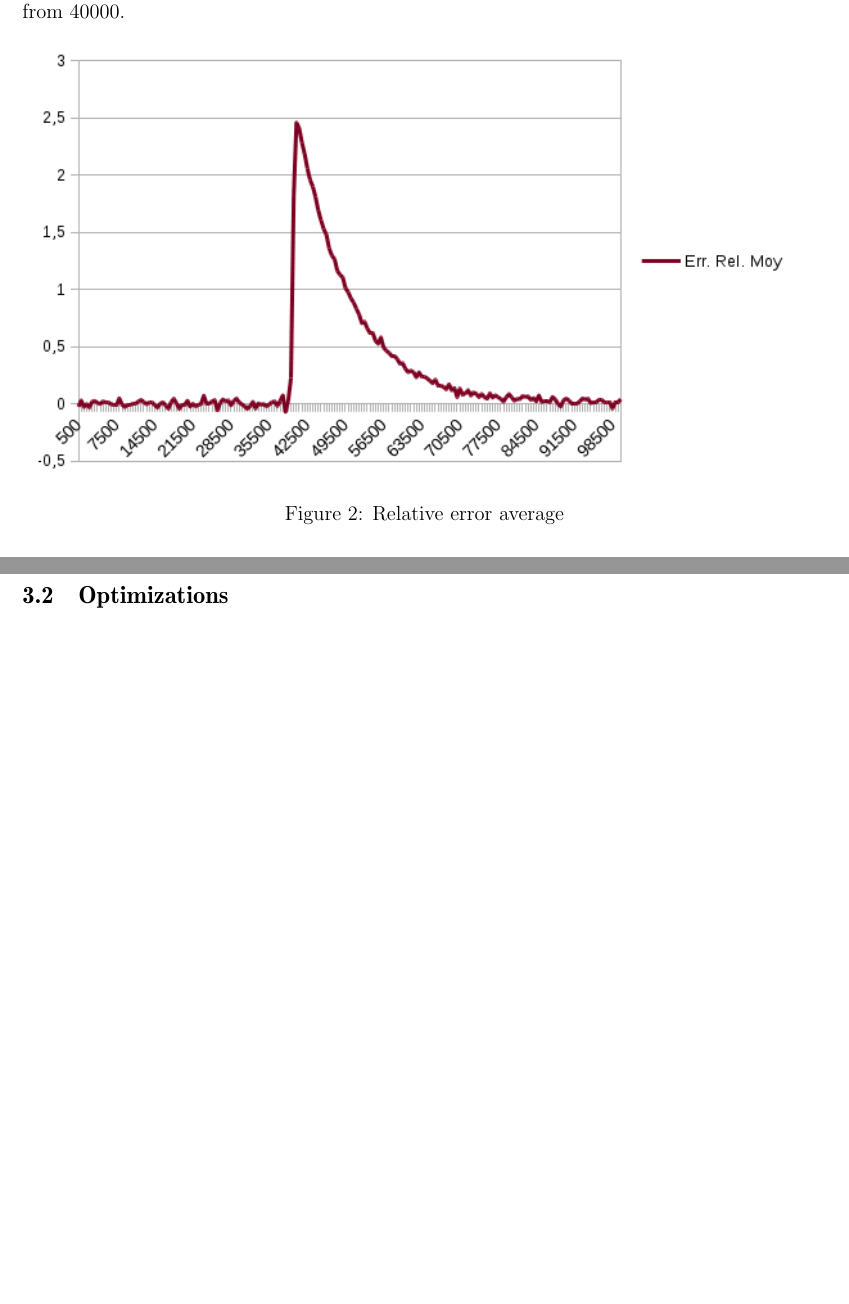
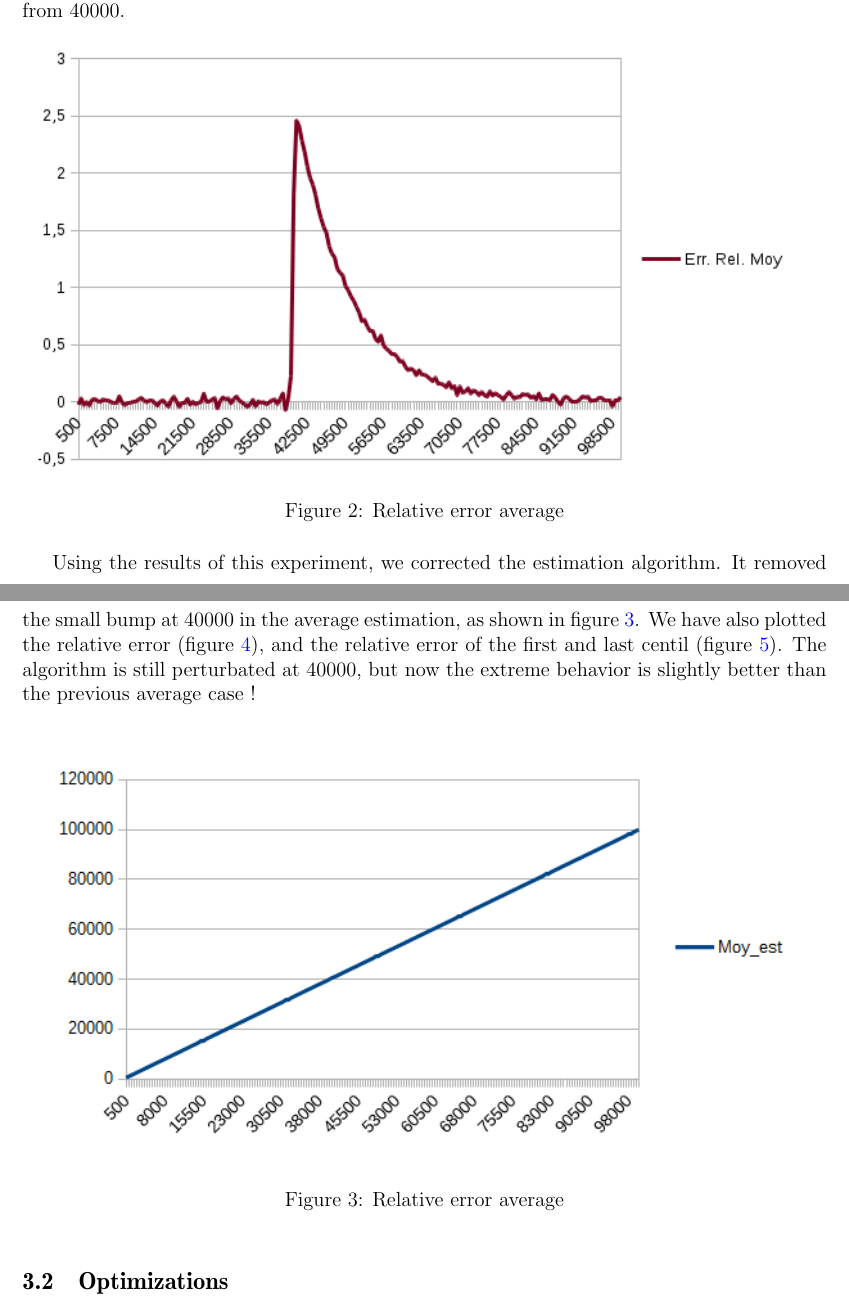
Before and after one commit to remyzorg/hyperloglog_graal, a LaTeX document (report_hll/report.tex): two parts of pages 4 and 5 of 5 before the commit and two parts of pages 4 and 5 of 7 after it, joined at a grey line, cut so that both start at the same text, the shorter picture padded with empty space. Compiled offline with pdfLaTeX.

Commit message:
corrections diverses

```diff
--- a/report_hll/report.tex
+++ b/report_hll/report.tex
@@ -109,3 +109,8 @@ percent we observe a pike at $2.5\%$ decreasing quickly from $40000$.
    \caption{\label{figerr}Relative error average}
 \end{figure}
 
+Using the results of this experiment, we corrected the estimation algorithm. It removed the small bump at 40000 in the average estimation, as shown in figure \ref{figmoycorr}. We have also plotted the relative error (figure \ref{figmoyerr}), and the relative error of the first and last centil (figure \ref{figdataerr}). The algorithm is still perturbated at 40000, but now the extreme behavior is slightly better than the previous average case !
+
+\begin{figure}[h!]
+   \includegraphics[scale=1]{./moy_corr.png}
+   \caption{\label{figmoycorr}Relative error average}
@@ -111,0 +121 @@ percent we observe a pike at $2.5\%$ decreasing quickly from $40000$.
+   \caption{\label{figmoyerr}Relative error average}
@@ -112,3 +126,6 @@ percent we observe a pike at $2.5\%$ decreasing quickly from $40000$.
+   \caption{\label{figdataerr}Relative error average}
+\end{figure}
+
 
 \subsection{Optimizations}
 
```
Also changed, not shown: report_hll/report.tex (8 more changed lines).
